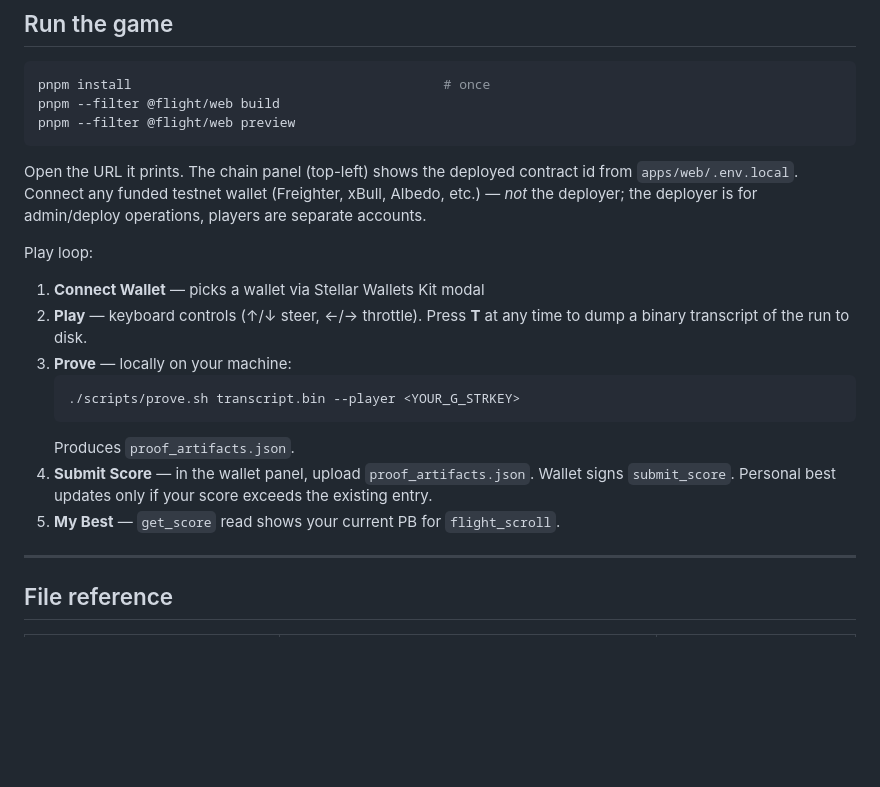
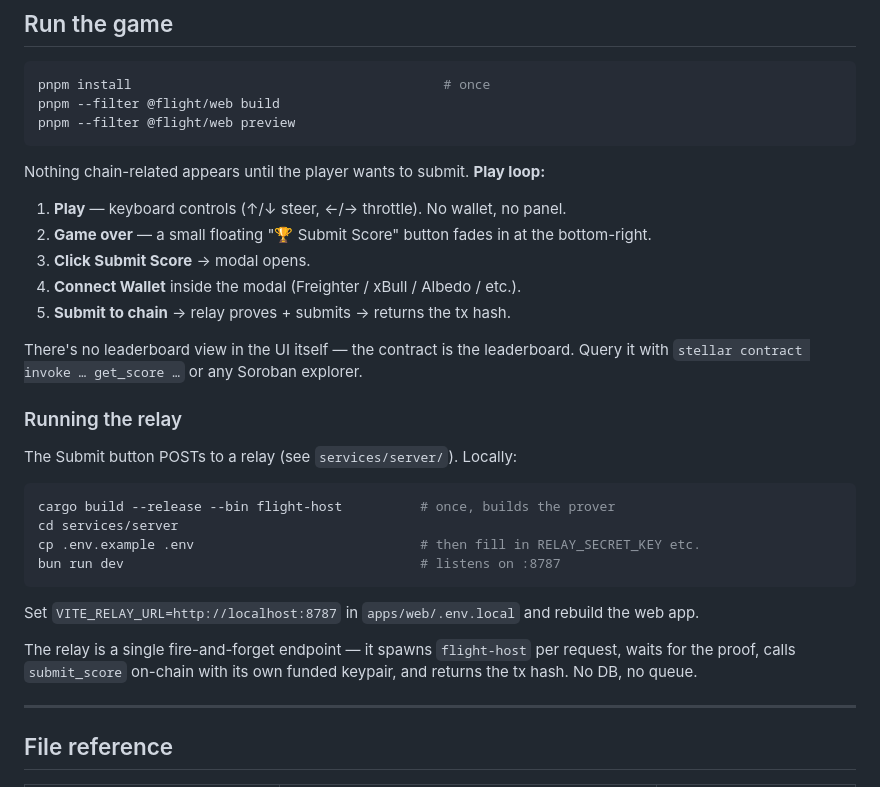
Before and after one commit to enderNakamoto/flight_runner, a Markdown page: README.md, the part around the change. GitHub-like rendering; blank space fills up the shorter version.

Commit message:
docs: reflect simplified relay + lazy-render submit UI
progress.md: Phase 6 entry rewritten — relay is now a single stateless
endpoint, no DB, no queue, no worker process. Earlier worker-poll
plumbing removed.

README.md: "Run the game" section rewritten around the new UX —
nothing chain-related until game over, floating Submit button, modal
handles connect + submit. Added a "Running the relay" sub-section
with the local bring-up steps (build flight-host, copy .env, bun dev,
set VITE_RELAY_URL).

Dropped references to:
  - The always-visible chain panel
  - Connect Wallet as a startup step
  - Manual proof_artifacts.json upload
  - On-page "My Best" leaderboard view (contract is the leaderboard;
    query via stellar CLI or a Soroban explorer)

Co-Authored-By: Claude Opus 4.7 (1M context) <noreply@anthropic.com>

````diff
--- a/README.md
+++ b/README.md
@@ -130,18 +130,30 @@ pnpm --filter @flight/web build
 pnpm --filter @flight/web preview
 ```
 
-Open the URL it prints. The chain panel (top-left) shows the deployed contract id from `apps/web/.env.local`. Connect any funded testnet wallet (Freighter, xBull, Albedo, etc.) — *not* the deployer; the deployer is for admin/deploy operations, players are separate accounts.
+Nothing chain-related appears until the player wants to submit. **Play loop:**
 
-Play loop:
-1. **Connect Wallet** — picks a wallet via Stellar Wallets Kit modal
-2. **Play** — keyboard controls (↑/↓ steer, ←/→ throttle). Press **T** at any time to dump a binary transcript of the run to disk.
-3. **Prove** — locally on your machine:
-   ```bash
-   ./scripts/prove.sh transcript.bin --player <YOUR_G_STRKEY>
-   ```
-   Produces `proof_artifacts.json`.
-4. **Submit Score** — in the wallet panel, upload `proof_artifacts.json`. Wallet signs `submit_score`. Personal best updates only if your score exceeds the existing entry.
-5. **My Best** — `get_score` read shows your current PB for `flight_scroll`.
+1. **Play** — keyboard controls (↑/↓ steer, ←/→ throttle). No wallet, no panel.
+2. **Game over** — a small floating "🏆 Submit Score" button fades in at the bottom-right.
+3. **Click Submit Score** → modal opens.
+4. **Connect Wallet** inside the modal (Freighter / xBull / Albedo / etc.).
+5. **Submit to chain** → relay proves + submits → returns the tx hash.
+
+There's no leaderboard view in the UI itself — the contract is the leaderboard. Query it with `stellar contract invoke … get_score …` or any Soroban explorer.
+
+### Running the relay
+
+The Submit button POSTs to a relay (see `services/server/`). Locally:
+
+```bash
+cargo build --release --bin flight-host          # once, builds the prover
+cd services/server
+cp .env.example .env                             # then fill in RELAY_SECRET_KEY etc.
+bun run dev                                      # listens on :8787
+```
+
+Set `VITE_RELAY_URL=http://localhost:8787` in `apps/web/.env.local` and rebuild the web app.
+
+The relay is a single fire-and-forget endpoint — it spawns `flight-host` per request, waits for the proof, calls `submit_score` on-chain with its own funded keypair, and returns the tx hash. No DB, no queue.
 
 ---
 
````
Also changed, not shown: progress.md (+1 -1 lines).
